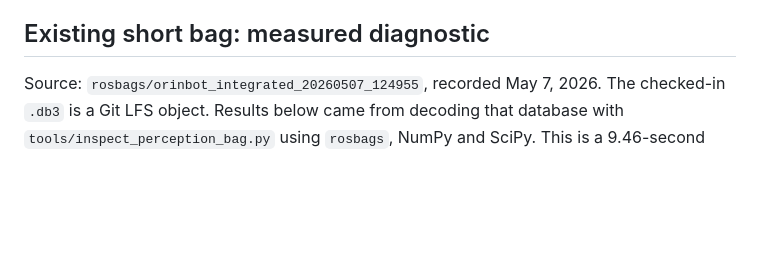
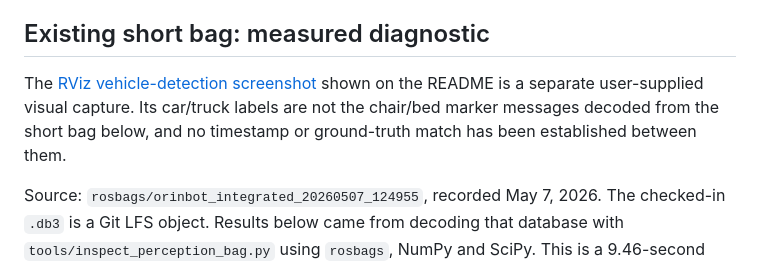
Before and after one commit to kenner1-unlv/cs490-lio-slam, a Markdown page: docs/perception-evaluation.md, the part around the change. Rendered like a GitHub page; blank space fills up the shorter version.

```diff
--- a/docs/perception-evaluation.md
+++ b/docs/perception-evaluation.md
@@ -23,6 +23,8 @@ flowchart LR
 The [companion exporter](https://github.com/kenner1-unlv/Orinbot/blob/main/tools/oak_detections_app/main.py) constructs a YOLOv6-nano spatial detection network and DepthAI `SHORT_TERM_IMAGELESS` tracker, then emits tracklet ID, lifecycle status, class and `xyz_mm`. Its [ROS 2 wrapper](https://github.com/kenner1-unlv/Orinbot/blob/main/tools/oak_detections_app/oak_detections_node.py) publishes JSON on `/oak/detections` by default. That topic is absent from the five May bag metadata files, so the companion code is an implementation artifact rather than recorded proof of object/person tracking in these runs. The May OAK spatial-detection and marker streams may come from a different runtime pipeline; their exact producer should be identified before combining claims.
 
 ## Existing short bag: measured diagnostic
+
+The [RViz vehicle-detection screenshot](assets/rviz-detections.png) shown on the README is a separate user-supplied visual capture. Its car/truck labels are not the chair/bed marker messages decoded from the short bag below, and no timestamp or ground-truth match has been established between them.
 
 Source: `rosbags/orinbot_integrated_20260507_124955`, recorded May 7, 2026. The checked-in `.db3` is a Git LFS object. Results below came from decoding that database with `tools/inspect_perception_bag.py` using `rosbags`, NumPy and SciPy. This is a 9.46-second integrated capture, not a controlled calibration run.
 
```
Also changed, not shown: README.md (+7 -4 lines), docs/build-and-system-figures.md (+2 -0 lines), docs/build-photo-gallery.md (added, +25 -0 lines), docs/assets/rviz-detections.png (added), 3 other files.
